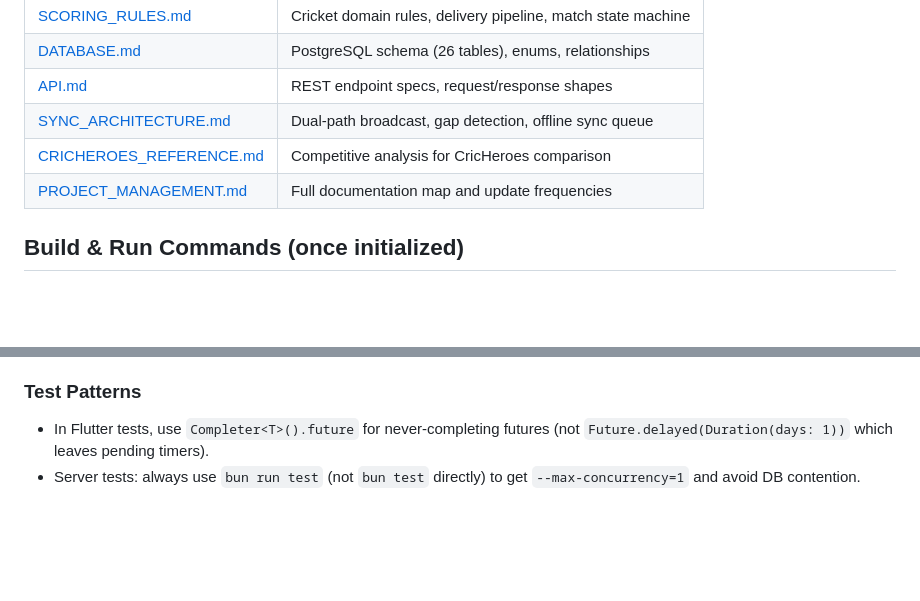
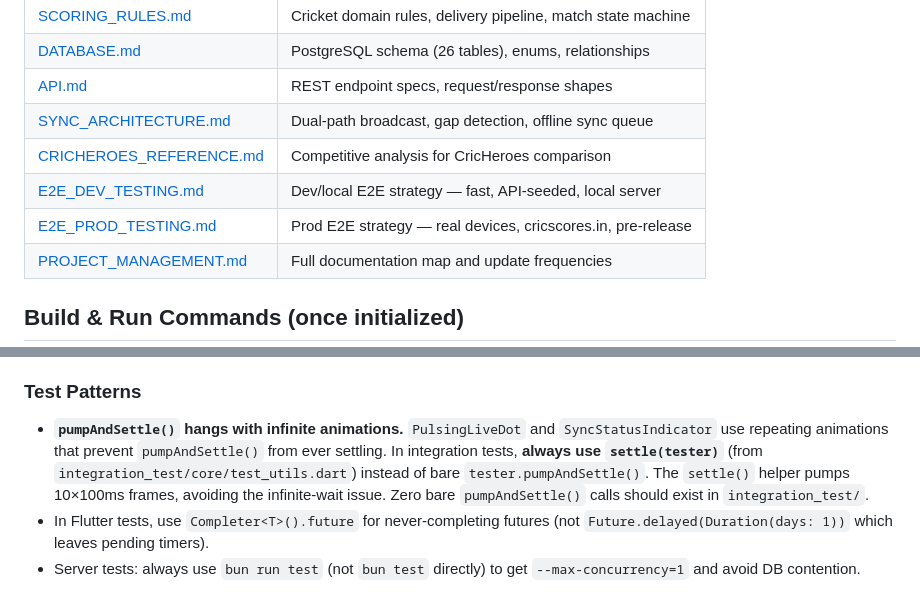
Before and after one commit to abhayla/cric, a Markdown page: CLAUDE.md, 2 parts joined by grey strips. GitHub-like rendering; blank space fills up the shorter version.

```diff
--- a/CLAUDE.md
+++ b/CLAUDE.md
@@ -60,6 +60,8 @@ Every new file **must** be placed according to the placement rules in [.claude/r
 | [API.md](docs/planning/API.md) | REST endpoint specs, request/response shapes |
 | [SYNC_ARCHITECTURE.md](docs/planning/SYNC_ARCHITECTURE.md) | Dual-path broadcast, gap detection, offline sync queue |
 | [CRICHEROES_REFERENCE.md](docs/planning/CRICHEROES_REFERENCE.md) | Competitive analysis for CricHeroes comparison |
+| [E2E_DEV_TESTING.md](docs/process/E2E_DEV_TESTING.md) | Dev/local E2E strategy — fast, API-seeded, local server |
+| [E2E_PROD_TESTING.md](docs/process/E2E_PROD_TESTING.md) | Prod E2E strategy — real devices, cricscores.in, pre-release |
 | [PROJECT_MANAGEMENT.md](docs/process/PROJECT_MANAGEMENT.md) | Full documentation map and update frequencies |
 
 ## Build & Run Commands (once initialized)
@@ -185,6 +187,7 @@ The scoring engine is the most complex subsystem. Key files and their roles:
 - Pre-transaction validation pattern: move fail-fast checks (match status, scorer auth, input validation) **before** `db.transaction()` for better performance and to avoid the bun test hang issue.
 
 ### Test Patterns
+- **`pumpAndSettle()` hangs with infinite animations.** `PulsingLiveDot` and `SyncStatusIndicator` use repeating animations that prevent `pumpAndSettle()` from ever settling. In integration tests, **always use `settle(tester)`** (from `integration_test/core/test_utils.dart`) instead of bare `tester.pumpAndSettle()`. The `settle()` helper pumps 10×100ms frames, avoiding the infinite-wait issue. Zero bare `pumpAndSettle()` calls should exist in `integration_test/`.
 - In Flutter tests, use `Completer<T>().future` for never-completing futures (not `Future.delayed(Duration(days: 1))` which leaves pending timers).
 - Server tests: always use `bun run test` (not `bun test` directly) to get `--max-concurrency=1` and avoid DB contention.
 
```
Also changed, not shown: docs/process/E2E_DEV_TESTING.md (added, +222 -0 lines), docs/process/E2E_PROD_TESTING.md (added, +199 -0 lines).
